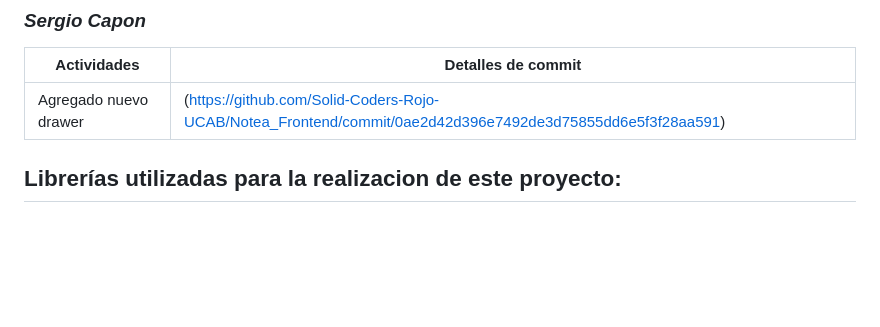
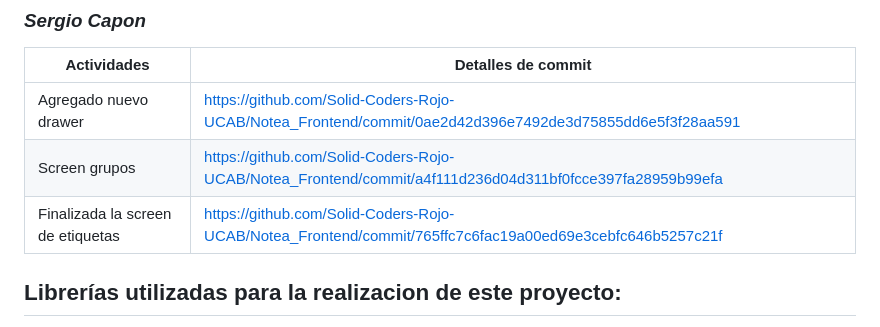
Before and after one commit to Solid-Coders-Rojo-UCAB/Notea_Frontend, a Markdown page: README.md, the part around the change. GitHub-like rendering; blank space fills up the shorter version.

```diff
--- a/README.md
+++ b/README.md
@@ -59,7 +59,9 @@ $ flutter run
 ### _Sergio Capon_
 | Actividades                                                                                                            | Detalles de commit                                               |
 |----------------------------------------------------------------------------------------------------------------------|-------------------------------------------------------|
-| Agregado nuevo drawer |(https://github.com/Solid-Coders-Rojo-UCAB/Notea_Frontend/commit/0ae2d42d396e7492de3d75855dd6e5f3f28aa591)
+| Agregado nuevo drawer |https://github.com/Solid-Coders-Rojo-UCAB/Notea_Frontend/commit/0ae2d42d396e7492de3d75855dd6e5f3f28aa591
+| Screen grupos |https://github.com/Solid-Coders-Rojo-UCAB/Notea_Frontend/commit/a4f111d236d04d311bf0fcce397fa28959b99efa
+| Finalizada la screen de etiquetas |https://github.com/Solid-Coders-Rojo-UCAB/Notea_Frontend/commit/765ffc7c6fac19a00ed69e3cebfc646b5257c21f
 
 ## Librerías utilizadas para la realizacion de este proyecto:
 - [Firebase_core (ver: 2.15.0)](https://pub.dev/packages/firebase_core)
```
